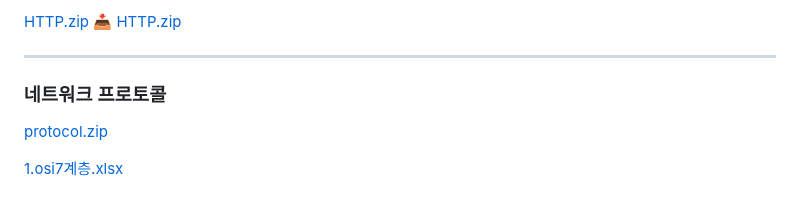
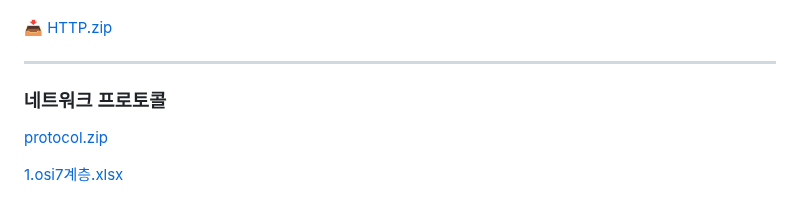
Before and after one commit to baeseojin/infra-security-til, a Markdown page: Feb/26-02-02.md, the part around one of its changes. GitHub-like rendering.

```diff
--- a/Feb/26-02-02.md
+++ b/Feb/26-02-02.md
@@ -122,5 +123,4 @@ arp -a
 
-[HTTP.zip](../files/HTTP.zip)
 📥 [HTTP.zip](https://raw.githubusercontent.com/baeseojin/infra-security-til/main/files/HTTP.zip)
 
 ---
```
Also changed, not shown: other parts of Feb/26-02-02.md (+1 -0 lines).
